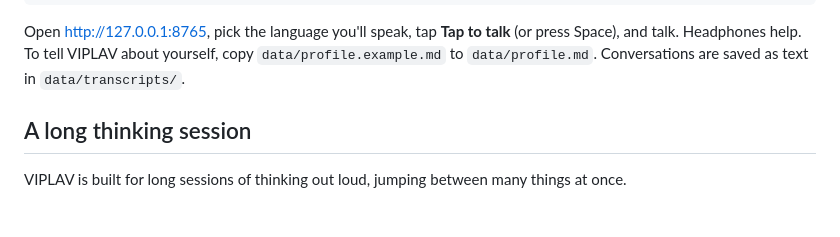
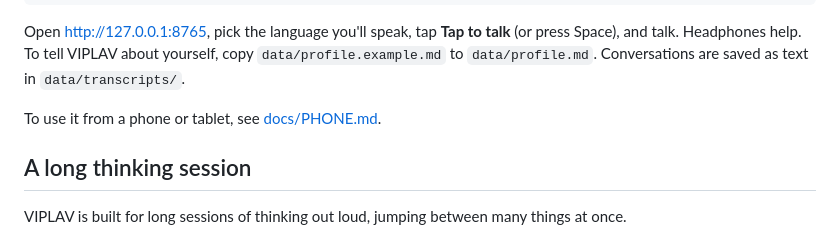
Before and after one commit to teerthasrirathod/viplav, a Markdown page: README.md, the part around the change. GitHub-like rendering; blank space fills up the shorter version.

````diff
--- a/README.md
+++ b/README.md
@@ -29,6 +29,8 @@ git clone https://github.com/<you>/viplav && cd viplav
 ```
 
 Open http://127.0.0.1:8765, pick the language you'll speak, tap **Tap to talk** (or press Space), and talk. Headphones help. To tell VIPLAV about yourself, copy `data/profile.example.md` to `data/profile.md`. Conversations are saved as text in `data/transcripts/`.
+
+To use it from a phone or tablet, see [docs/PHONE.md](docs/PHONE.md).
 
 ## A long thinking session
 
````
Also changed, not shown: docs/PHONE.md (added, +45 -0 lines).
